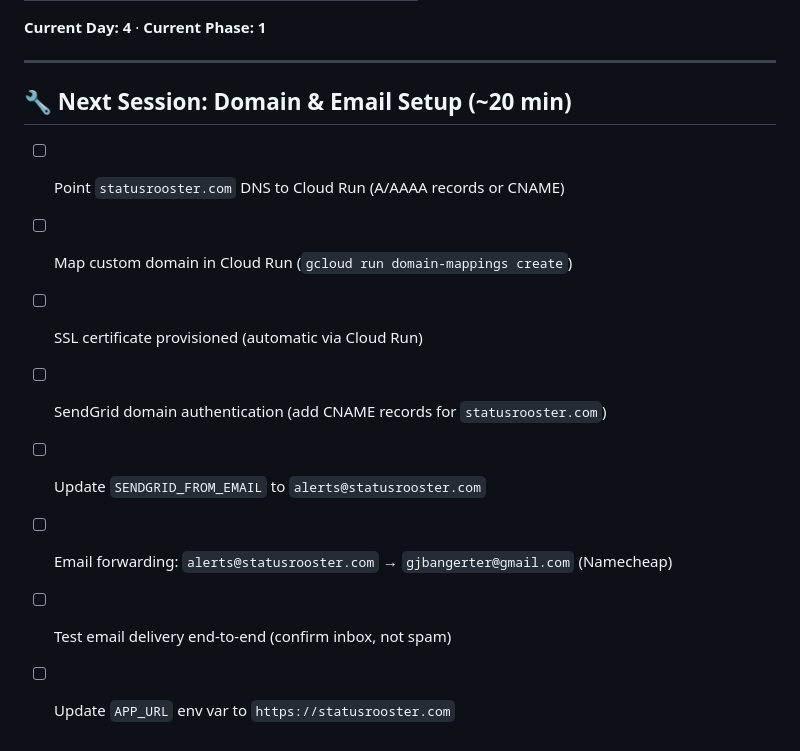
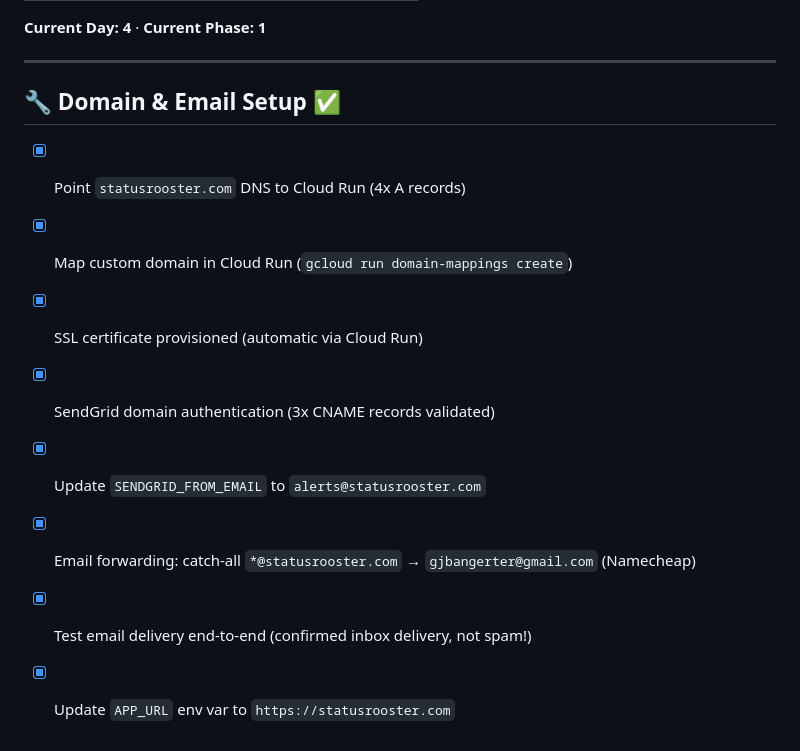
Before and after one commit to grantbang/statusrooster, a Markdown page: TRACKER.md, the part around the change. Rendered like a GitHub page.

Commit message:
Domain & email setup complete: statusrooster.com live, SendGrid domain auth, alerts@statusrooster.com

```diff
--- a/TRACKER.md
+++ b/TRACKER.md
@@ -163,12 +163,12 @@
 
 ---
 
-## 🔧 Next Session: Domain & Email Setup (~20 min)
-- [ ] Point `statusrooster.com` DNS to Cloud Run (A/AAAA records or CNAME)
-- [ ] Map custom domain in Cloud Run (`gcloud run domain-mappings create`)
-- [ ] SSL certificate provisioned (automatic via Cloud Run)
-- [ ] SendGrid domain authentication (add CNAME records for `statusrooster.com`)
-- [ ] Update `SENDGRID_FROM_EMAIL` to `alerts@statusrooster.com`
-- [ ] Email forwarding: `alerts@statusrooster.com` → `gjbangerter@gmail.com` (Namecheap)
-- [ ] Test email delivery end-to-end (confirm inbox, not spam)
-- [ ] Update `APP_URL` env var to `https://statusrooster.com`
+## 🔧 Domain & Email Setup ✅
+- [x] Point `statusrooster.com` DNS to Cloud Run (4x A records)
+- [x] Map custom domain in Cloud Run (`gcloud run domain-mappings create`)
+- [x] SSL certificate provisioned (automatic via Cloud Run)
+- [x] SendGrid domain authentication (3x CNAME records validated)
+- [x] Update `SENDGRID_FROM_EMAIL` to `alerts@statusrooster.com`
+- [x] Email forwarding: catch-all `*@statusrooster.com` → `gjbangerter@gmail.com` (Namecheap)
+- [x] Test email delivery end-to-end (confirmed inbox delivery, not spam!)
+- [x] Update `APP_URL` env var to `https://statusrooster.com`
```
